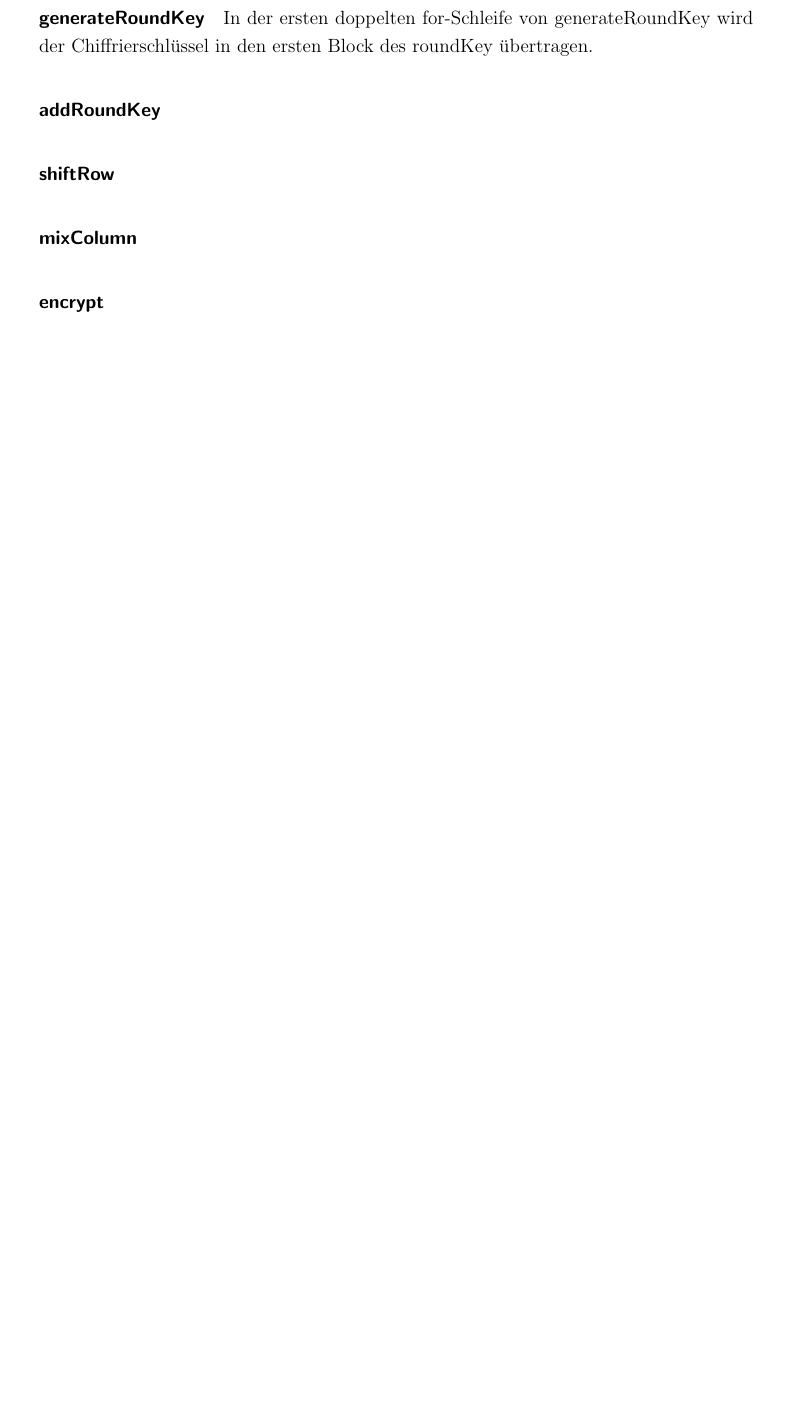
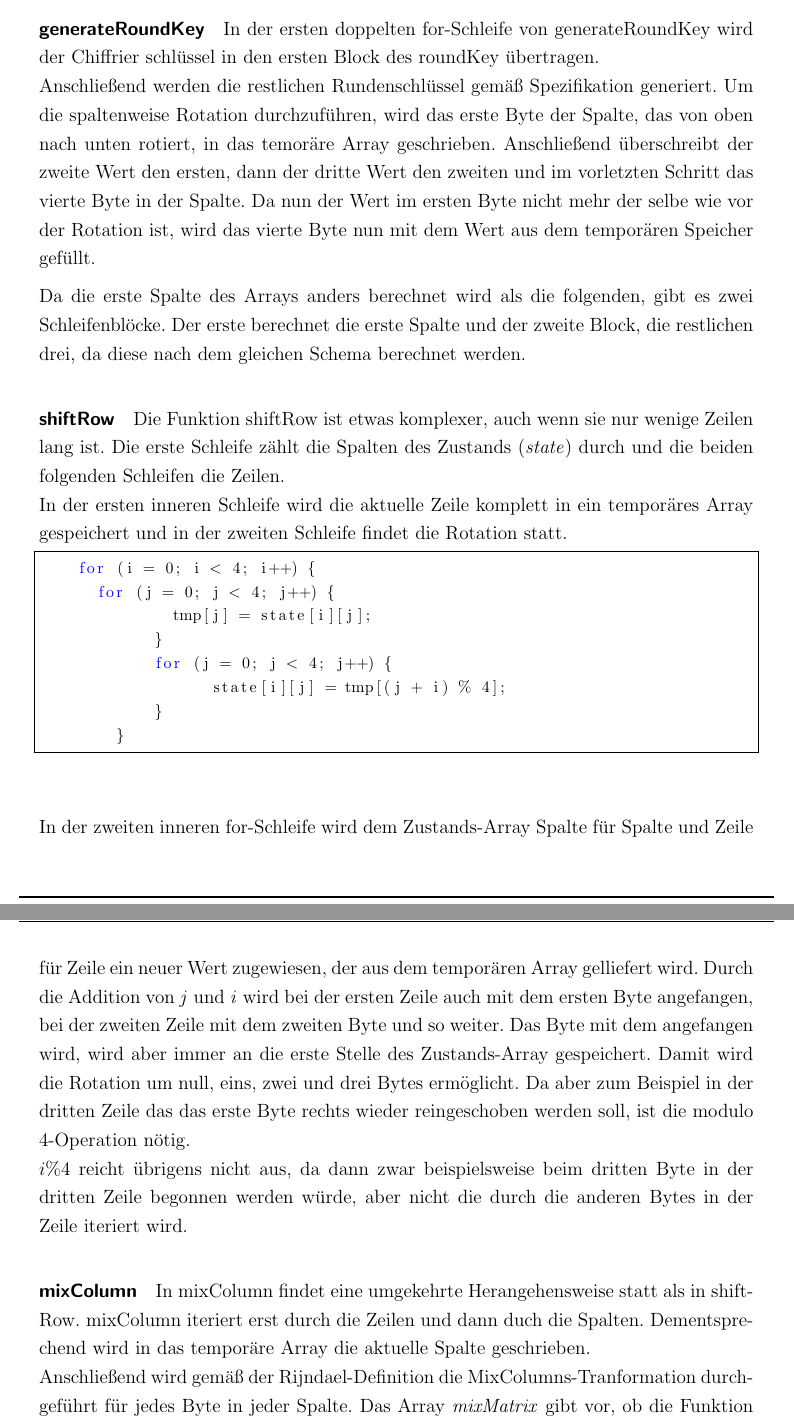
Before and after one commit to sim-authentication/document, a LaTeX document (main.tex, which reads sections/content/3-taetigkeit.tex): part of page 62 of 77 before the commit and two parts of pages 62 and 63 of 78 after it, the two joined at a grey line, cut so that both start at the same text, the shorter picture padded with empty space. Compiled offline with pdfLaTeX.

Commit message:
iplementation aes done

```diff
--- a/sections/content/3-taetigkeit.tex
+++ b/sections/content/3-taetigkeit.tex
@@ -132,16 +133,59 @@
 		Nachfolgend werden auch die anderen Transformationen durchgeführt und nach den neun
 		Runden die zehnte ohne eine MixColumns-Transformation.
 
-		Der finale Zustand wird dann wieder in eine Zeichenkette konvertiert und zurückgegeben.
+		Der finale Zustand wird dann wieder in eine Zeichenkette konvertiert und
+		zurückgegeben.
 
 		\paragraph{generateRoundKey}
-		In der ersten doppelten for-Schleife von generateRoundKey wird der Chiffrierschlüssel
-		in den ersten Block des roundKey übertragen.
+		In der ersten doppelten for-Schleife von generateRoundKey wird der Chiffrier\-
+		schlüssel in den ersten Block des roundKey übertragen. \\
+		Anschließend werden die restlichen Rundenschlüssel gemäß Spezifikation generiert.
+		Um die spaltenweise Rotation durchzuführen, wird das erste Byte der Spalte, das von
+		oben nach unten rotiert, in das temoräre Array geschrieben. Anschließend
+		überschreibt der zweite Wert den ersten, dann der dritte Wert den zweiten und im
+		vorletzten Schritt das vierte Byte in der Spalte. Da nun der Wert im ersten Byte
+		nicht mehr der selbe wie vor der Rotation ist, wird das vierte Byte nun mit dem
+		Wert aus dem temporären Speicher gefüllt.
 
-		\paragraph{addRoundKey}
+		Da die erste Spalte des Arrays anders berechnet wird als die folgenden, gibt es
+		zwei Schleifenblöcke. Der erste berechnet die erste Spalte und der zweite Block,
+		die restlichen drei, da diese nach dem gleichen Schema berechnet werden.
 
 		\paragraph{shiftRow}
+		Die Funktion shiftRow ist etwas komplexer, auch wenn sie nur wenige Zeilen lang ist.
+		Die erste Schleife zählt die Spalten des Zustands (\emph{state}) durch und die
+		beiden folgenden Schleifen die Zeilen. \\
+		In der ersten inneren Schleife wird die aktuelle Zeile komplett in ein temporäres
+		Array gespeichert und in der zweiten Schleife findet die Rotation statt.
+
+		\begin{lstlisting}[language=C]
+		for (i = 0; i < 4; i++) {
+			for (j = 0; j < 4; j++) {
+		        	tmp[j] = state[i][j];
+		        }
+	        	for (j = 0; j < 4; j++) {
+	            		state[i][j] = tmp[(j + i) % 4];
+	        	}
+    		}
+		\end{lstlisting}
+
+		In der zweiten inneren for-Schleife wird dem Zustands-Array Spalte für Spalte und
+		Zeile für Zeile ein neuer Wert zugewiesen, der aus dem temporären Array gelliefert
+		wird. Durch die Addition von \emph{j} und \emph{i} wird bei der ersten Zeile auch
+		mit dem ersten Byte angefangen, bei der zweiten Zeile mit dem zweiten Byte und so
+		weiter. Das Byte mit dem angefangen wird, wird aber immer an die erste Stelle des
+		Zustands-Array gespeichert. Damit wird die Rotation um null, eins, zwei und drei
+		Bytes ermöglicht. Da aber zum Beispiel in der dritten Zeile das
+		das erste Byte rechts wieder reingeschoben werden soll, ist die modulo 4-Operation
+		nötig. \\
+		$i \% 4$ reicht übrigens nicht aus, da dann zwar beispielsweise beim dritten Byte
+		in der dritten Zeile begonnen werden würde, aber nicht die durch die
+		anderen Bytes in der Zeile iteriert wird.
 
 		\paragraph{mixColumn}
-
-		\paragraph{encrypt}
+		In mixColumn findet eine umgekehrte Herangehensweise statt als in shiftRow.
+		mixColumn iteriert erst durch die Zeilen und dann duch die Spalten. Dementsprechend
+		wird in das temporäre Array die aktuelle Spalte geschrieben. \\
+		Anschließend wird gemäß der Rijndael-Definition die MixColumns-Tranformation
+		durchgeführt für jedes Byte in jeder Spalte. Das Array \emph{mixMatrix} gibt vor,
+		ob die Funktion $T_2$ oder $T_3$ angewendet werden muss. In der Implementierung
```
Also changed, not shown: sections/content/3-taetigkeit.tex (14 more changed lines).
